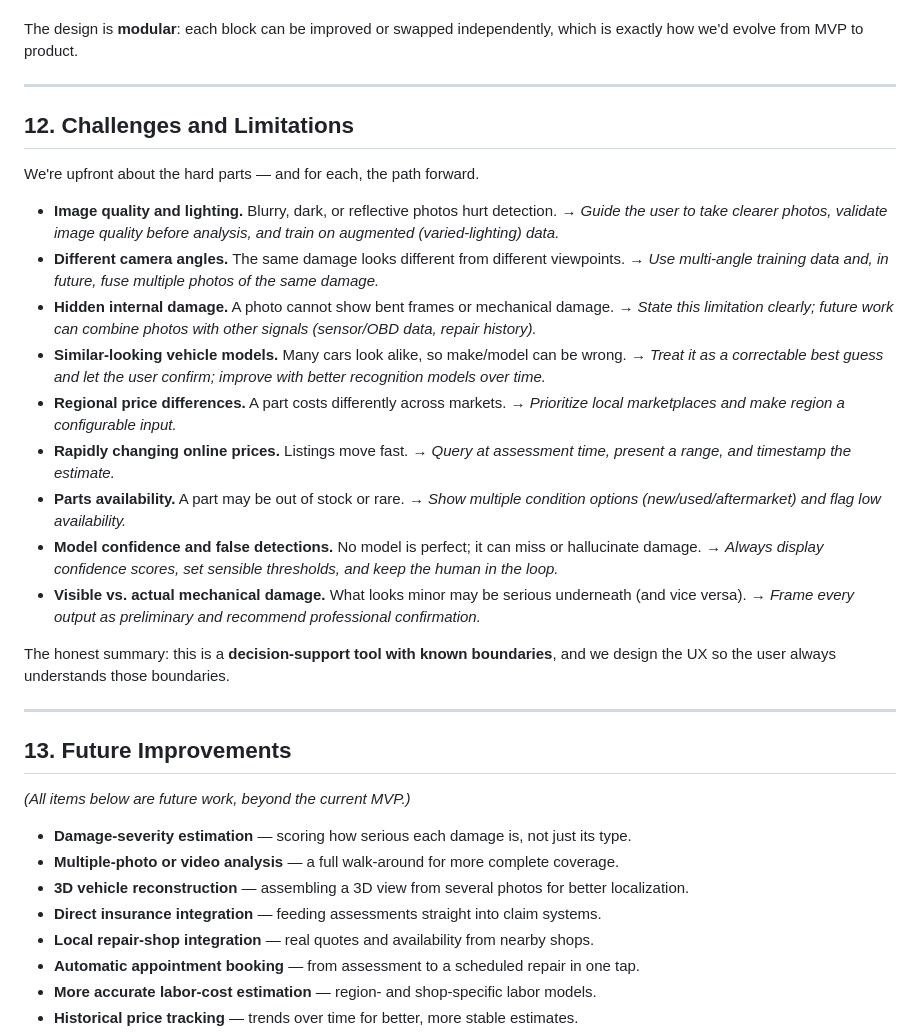
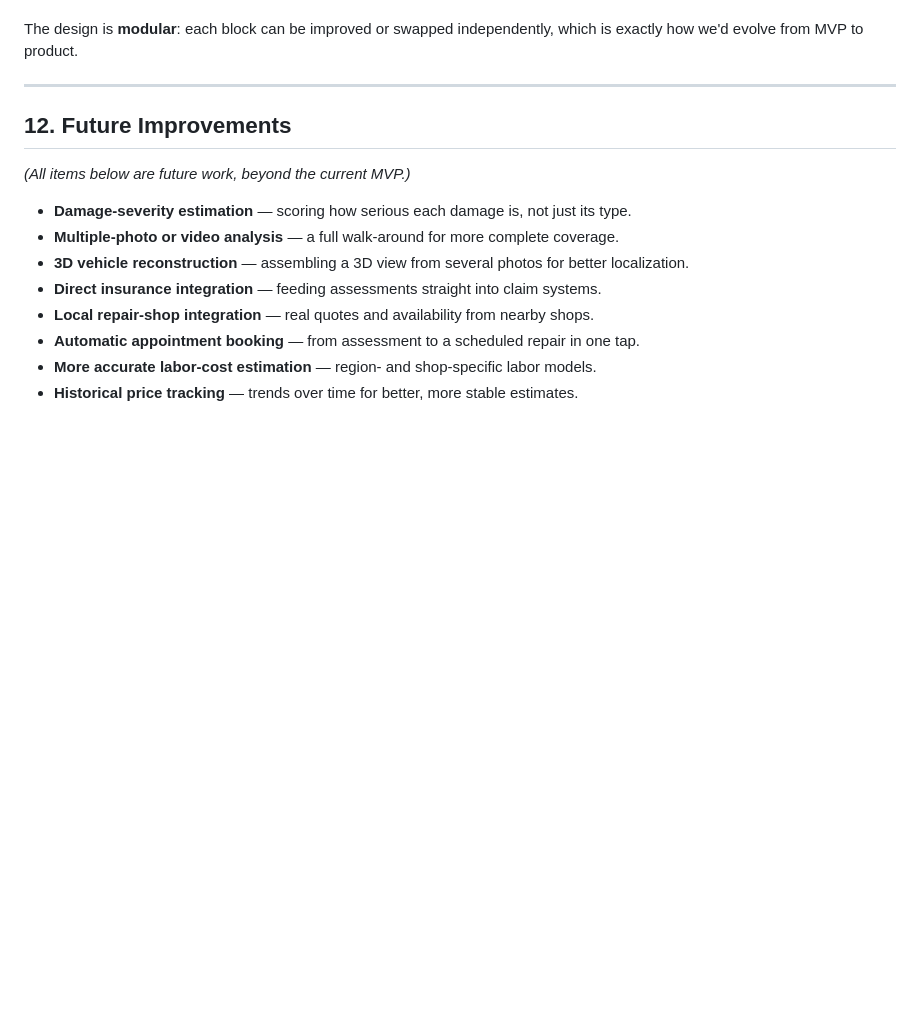
Before and after one commit to XalidAhmadov/casco, a Markdown page: README.md, the part around one of its changes. Rendered like a GitHub page; blank space fills up the shorter version.

```diff
--- a/README.md
+++ b/README.md
@@ -224,27 +224,11 @@ Responsibilities of each component:
 
 The design is **modular**: each block can be improved or swapped independently, which is exactly how we'd evolve from MVP to product.
 
----
 
-## 12. Challenges and Limitations
-
-We're upfront about the hard parts — and for each, the path forward.
-
-- **Image quality and lighting.** Blurry, dark, or reflective photos hurt detection. → *Guide the user to take clearer photos, validate image quality before analysis, and train on augmented (varied-lighting) data.*
-- **Different camera angles.** The same damage looks different from different viewpoints. → *Use multi-angle training data and, in future, fuse multiple photos of the same damage.*
-- **Hidden internal damage.** A photo cannot show bent frames or mechanical damage. → *State this limitation clearly; future work can combine photos with other signals (sensor/OBD data, repair history).*
-- **Similar-looking vehicle models.** Many cars look alike, so make/model can be wrong. → *Treat it as a correctable best guess and let the user confirm; improve with better recognition models over time.*
-- **Regional price differences.** A part costs differently across markets. → *Prioritize local marketplaces and make region a configurable input.*
-- **Rapidly changing online prices.** Listings move fast. → *Query at assessment time, present a range, and timestamp the estimate.*
-- **Parts availability.** A part may be out of stock or rare. → *Show multiple condition options (new/used/aftermarket) and flag low availability.*
-- **Model confidence and false detections.** No model is perfect; it can miss or hallucinate damage. → *Always display confidence scores, set sensible thresholds, and keep the human in the loop.*
-- **Visible vs. actual mechanical damage.** What looks minor may be serious underneath (and vice versa). → *Frame every output as preliminary and recommend professional confirmation.*
-
-The honest summary: this is a **decision-support tool with known boundaries**, and we design the UX so the user always understands those boundaries.
 
 ---
 
-## 13. Future Improvements
+## 12. Future Improvements
 
 *(All items below are future work, beyond the current MVP.)*
 
```
Also changed, not shown: other parts of README.md (+0 -25 lines).
